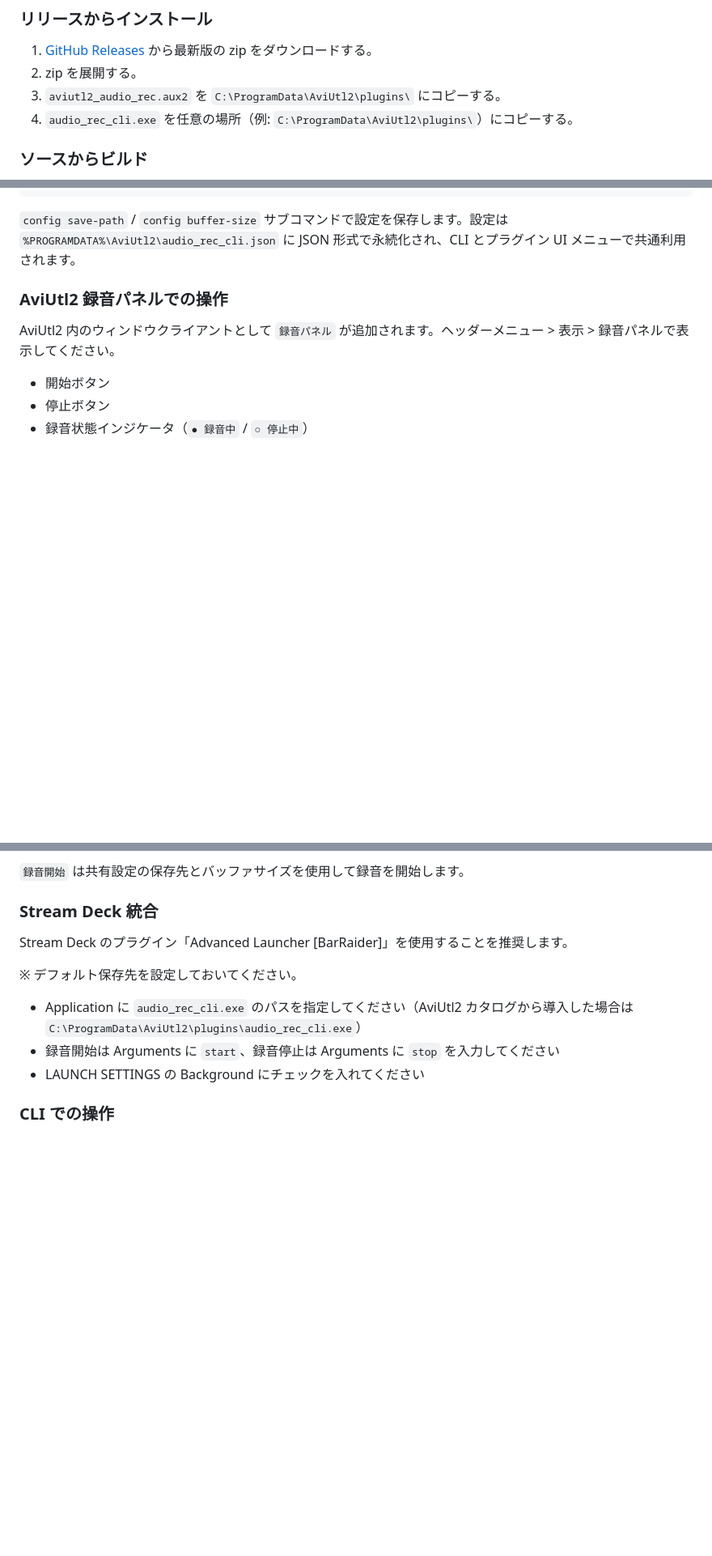
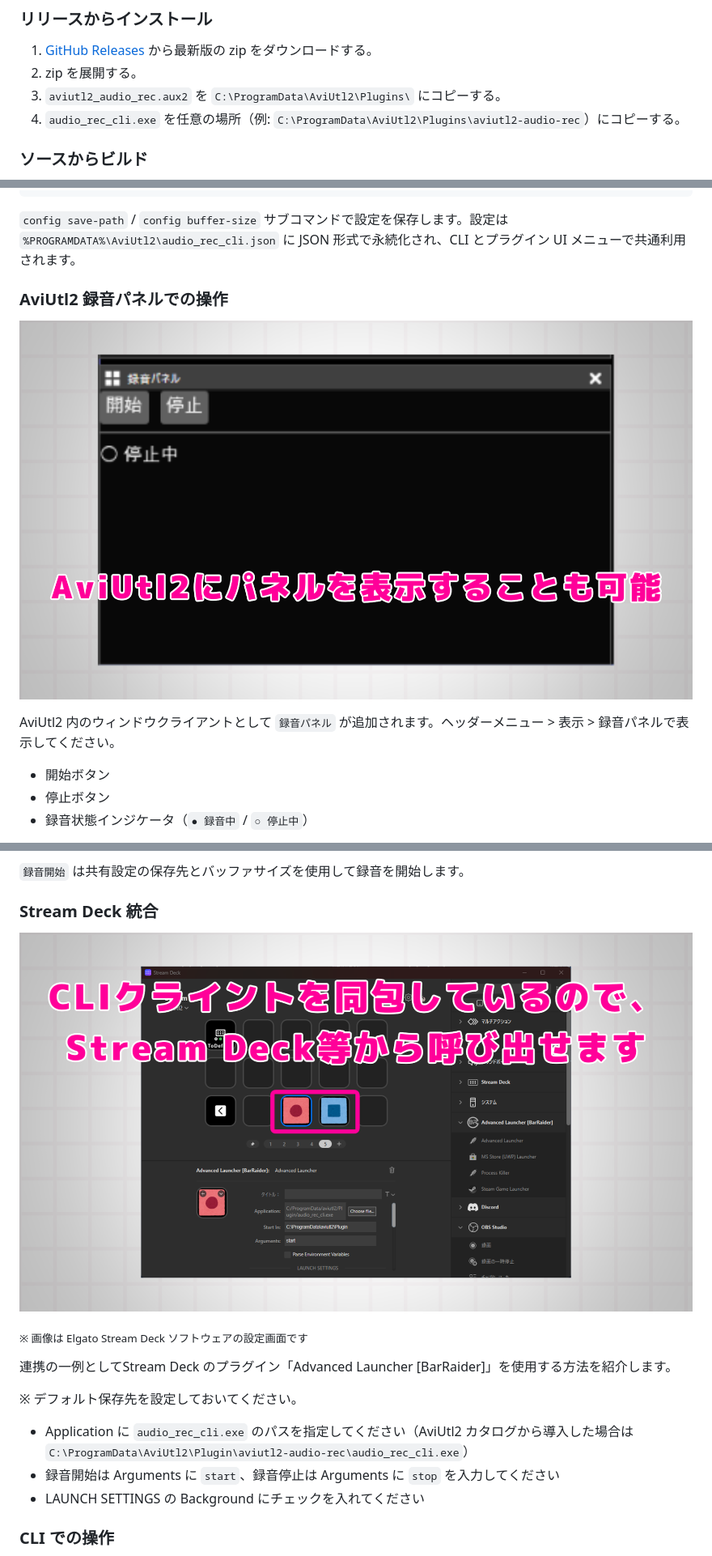
Before and after one commit to beive60/aviutl2-audio-rec, a Markdown page: README.md, 3 parts joined by grey strips. Shown at 81% size. Rendered like a GitHub page; pictures changed too: images/gui-rec-pannel.png (added), images/streamdeck-demo.png (added); folded sections open; blank space fills up the shorter version.

Commit message:
docs: update readme

```diff
--- a/README.md
+++ b/README.md
@@ -33,8 +33,8 @@ AviUtl2 の汎用プラグインです。以下の方法で録音の開始・停
 
 1. [GitHub Releases](https://github.com/beive60/aviutl2-audio-rec/releases/latest) から最新版の zip をダウンロードする。
 2. zip を展開する。
-3. `aviutl2_audio_rec.aux2` を `C:\ProgramData\AviUtl2\plugins\` にコピーする。
-4. `audio_rec_cli.exe` を任意の場所（例: `C:\ProgramData\AviUtl2\plugins\`）にコピーする。
+3. `aviutl2_audio_rec.aux2` を `C:\ProgramData\AviUtl2\Plugins\` にコピーする。
+4. `audio_rec_cli.exe` を任意の場所（例: `C:\ProgramData\AviUtl2\Plugins\aviutl2-audio-rec`）にコピーする。
 
 ### ソースからビルド
 
@@ -121,6 +121,8 @@ audio_rec_cli.exe config buffer-size 0 # デフォルト値に戻す
 
 ### AviUtl2 録音パネルでの操作
 
+![録音パネル](./images/gui-rec-pannel.png)
+
 AviUtl2 内のウィンドウクライアントとして `録音パネル` が追加されます。ヘッダーメニュー > 表示 > 録音パネルで表示してください。
 
 - 開始ボタン
@@ -145,11 +147,15 @@ AviUtl2 の編集メニュー > プラグインに以下が追加されます。
 
 ### Stream Deck 統合
 
-Stream Deck のプラグイン「Advanced Launcher [BarRaider]」を使用することを推奨します。
+![Stream Deckデモ](./images/streamdeck-demo.png)
+
+<sub>※ 画像は Elgato Stream Deck ソフトウェアの設定画面です</sub>
+
+連携の一例としてStream Deck のプラグイン「Advanced Launcher [BarRaider]」を使用する方法を紹介します。
 
 ※ デフォルト保存先を設定しておいてください。
 
-- Application に `audio_rec_cli.exe` のパスを指定してください（AviUtl2 カタログから導入した場合は `C:\ProgramData\AviUtl2\plugins\audio_rec_cli.exe`）
+- Application に `audio_rec_cli.exe` のパスを指定してください（AviUtl2 カタログから導入した場合は `C:\ProgramData\AviUtl2\Plugin\aviutl2-audio-rec\audio_rec_cli.exe`）
 - 録音開始は Arguments に `start`、録音停止は Arguments に `stop` を入力してください
 - LAUNCH SETTINGS の Background にチェックを入れてください
 
```
Also changed, not shown: other parts of README.md (+6 -1 lines), 1 other file.
